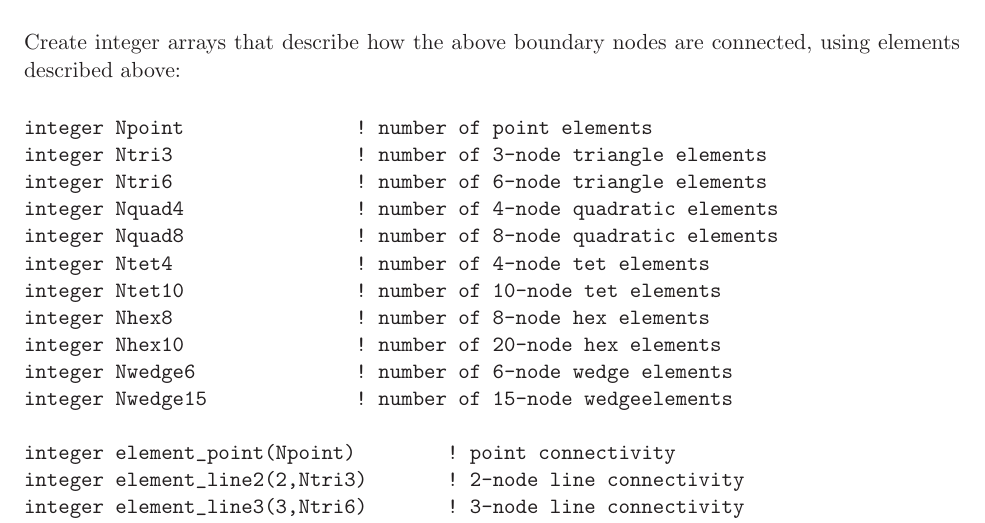
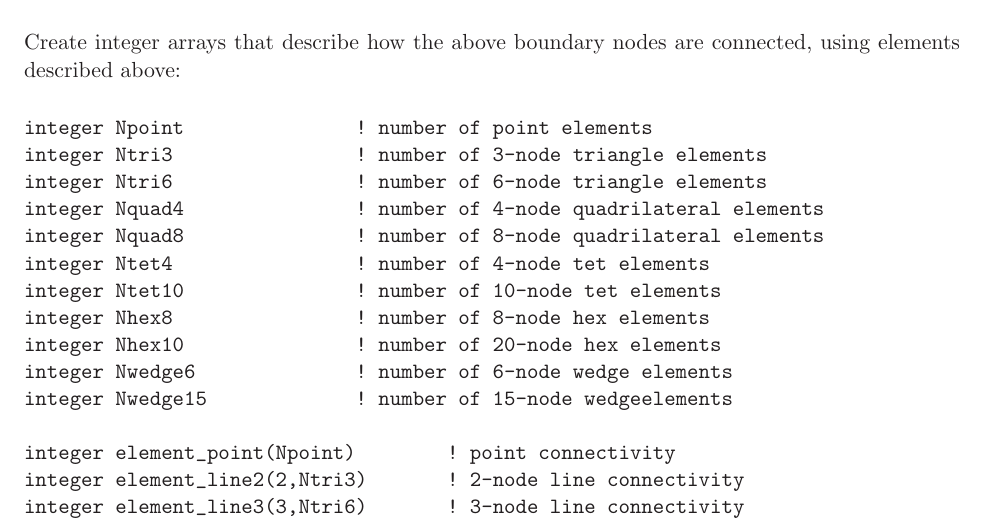
Before and after one commit to old-NWTC/FAST, a LaTeX document (Docs/coupling_proposal/doc.tex): part of page 2 of 4, cut so that both start at the same text. Compiled offline with LaTeX, dvips and Ghostscript.

Commit message:
Change quadratic to quadrilateral in interface comments. JM
git-svn-id: https://windsvn2.nrel.gov/FAST/trunk@10 10acb478-4768-415a-8850-bacdb5912d4d

```diff
--- a/Docs/coupling_proposal/doc.tex
+++ b/Docs/coupling_proposal/doc.tex
@@ -153,8 +153,8 @@ connected, using elements described above:
 integer Npoint               ! number of point elements
 integer Ntri3                ! number of 3-node triangle elements
 integer Ntri6                ! number of 6-node triangle elements
-integer Nquad4               ! number of 4-node quadratic elements
-integer Nquad8               ! number of 8-node quadratic elements
+integer Nquad4               ! number of 4-node quadrilateral elements
+integer Nquad8               ! number of 8-node quadrilateral elements
 integer Ntet4                ! number of 4-node tet elements
 integer Ntet10               ! number of 10-node tet elements
 integer Nhex8                ! number of 8-node hex elements
```
